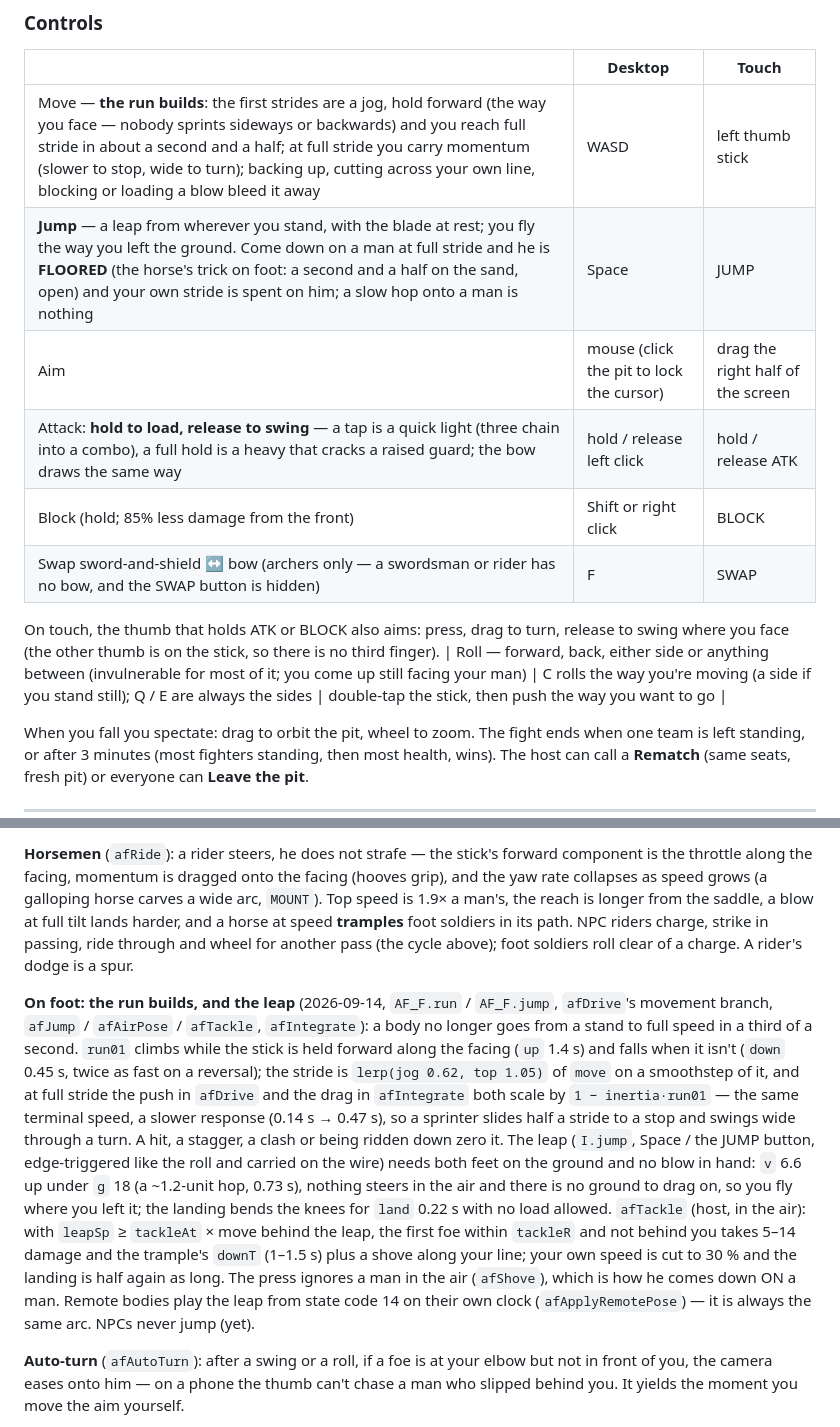
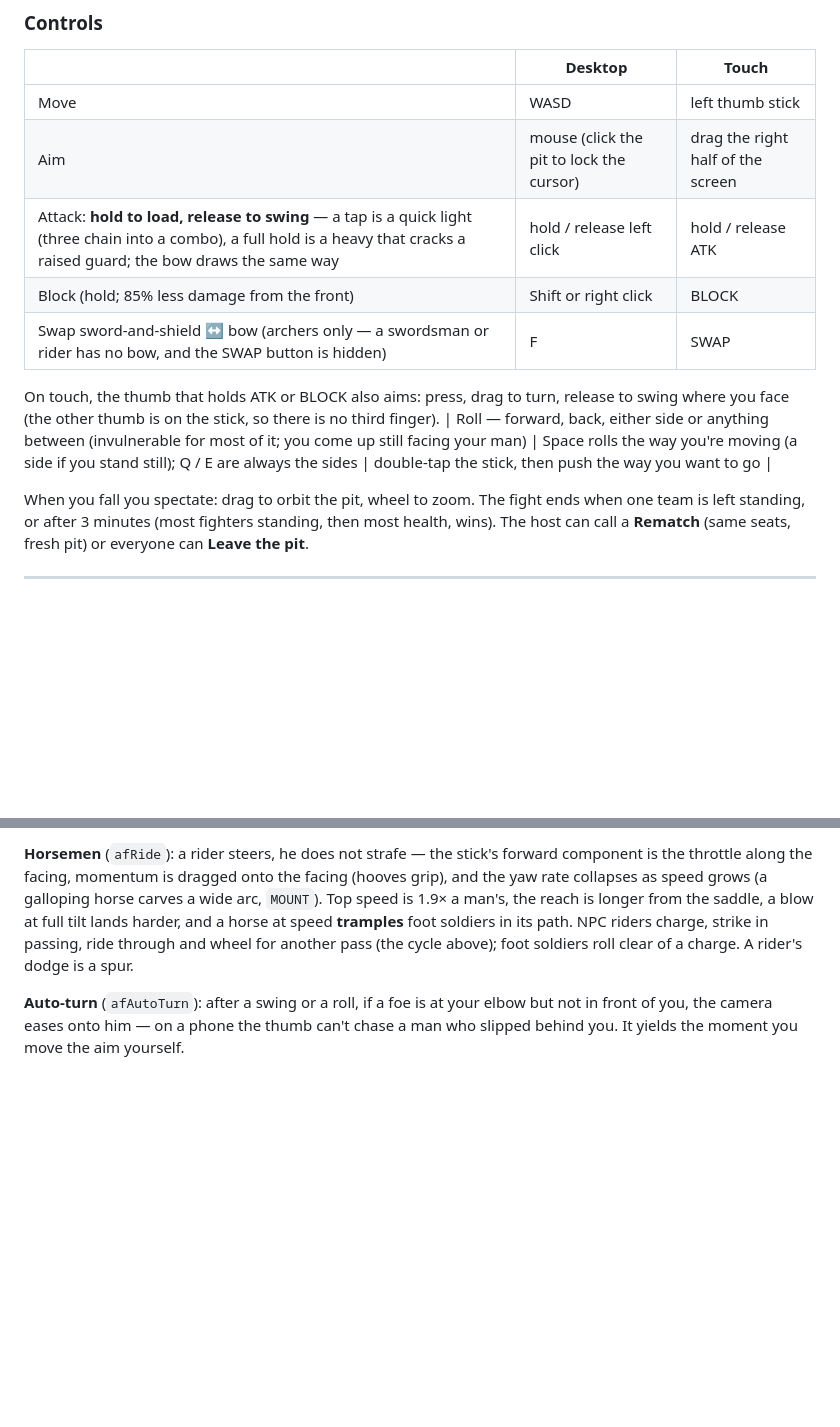
Before and after one commit to Janberka/blade-vale, a Markdown page: ARENA.md, 2 parts joined by grey strips. Drawn GitHub-style; blank space fills up the shorter version.

Commit message:
ARENA.md: only the walk-in paragraphs — the run/leap notes ride with their own commit
Co-Authored-By: Claude Fable 5.1 <noreply@anthropic.com>

```diff
--- a/ARENA.md
+++ b/ARENA.md
@@ -40,8 +40,7 @@ shows the hidden **Enter the Vale** button and the open-world title copy again (
 
 | | Desktop | Touch |
 |---|---|---|
-| Move — **the run builds**: the first strides are a jog, hold forward (the way you face — nobody sprints sideways or backwards) and you reach full stride in about a second and a half; at full stride you carry momentum (slower to stop, wide to turn); backing up, cutting across your own line, blocking or loading a blow bleed it away | WASD | left thumb stick |
-| **Jump** — a leap from wherever you stand, with the blade at rest; you fly the way you left the ground. Come down on a man at full stride and he is **FLOORED** (the horse's trick on foot: a second and a half on the sand, open) and your own stride is spent on him; a slow hop onto a man is nothing | Space | JUMP |
+| Move | WASD | left thumb stick |
 | Aim | mouse (click the pit to lock the cursor) | drag the right half of the screen |
 | Attack: **hold to load, release to swing** — a tap is a quick light (three chain into a combo), a full hold is a heavy that cracks a raised guard; the bow draws the same way | hold / release left click | hold / release ATK |
 | Block (hold; 85% less damage from the front) | Shift or right click | BLOCK |
@@ -49,7 +48,7 @@ shows the hidden **Enter the Vale** button and the open-world title copy again (
 
 On touch, the thumb that holds ATK or BLOCK also aims: press, drag to turn, release to swing where you
 face (the other thumb is on the stick, so there is no third finger).
-| Roll — forward, back, either side or anything between (invulnerable for most of it; you come up still facing your man) | C rolls the way you're moving (a side if you stand still); Q / E are always the sides | double-tap the stick, then push the way you want to go |
+| Roll — forward, back, either side or anything between (invulnerable for most of it; you come up still facing your man) | Space rolls the way you're moving (a side if you stand still); Q / E are always the sides | double-tap the stick, then push the way you want to go |
 
 When you fall you spectate: drag to orbit the pit, wheel to zoom. The fight ends when one
 team is left standing, or after 3 minutes (most fighters standing, then most health, wins).
@@ -619,22 +618,6 @@ longer from the saddle, a blow at full tilt lands harder, and a horse at speed *
 soldiers in its path. NPC riders charge, strike in passing, ride through and wheel for another pass (the cycle above);
 foot soldiers roll clear of a charge. A rider's dodge is a spur.
 
-**On foot: the run builds, and the leap** (2026-09-14, `AF_F.run` / `AF_F.jump`, `afDrive`'s movement branch,
-`afJump` / `afAirPose` / `afTackle`, `afIntegrate`): a body no longer goes from a stand to full speed in a third of
-a second. `run01` climbs while the stick is held forward along the facing (`up` 1.4 s) and falls when it isn't
-(`down` 0.45 s, twice as fast on a reversal); the stride is `lerp(jog 0.62, top 1.05)` of `move` on a smoothstep of
-it, and at full stride the push in `afDrive` and the drag in `afIntegrate` both scale by `1 − inertia·run01` — the
-same terminal speed, a slower response (0.14 s → 0.47 s), so a sprinter slides half a stride to a stop and swings
-wide through a turn. A hit, a stagger, a clash or being ridden down zero it. The leap (`I.jump`, Space / the JUMP
-button, edge-triggered like the roll and carried on the wire) needs both feet on the ground and no blow in hand:
-`v` 6.6 up under `g` 18 (a ~1.2-unit hop, 0.73 s), nothing steers in the air and there is no ground to drag on, so
-you fly where you left it; the landing bends the knees for `land` 0.22 s with no load allowed. `afTackle` (host,
-in the air): with `leapSp` ≥ `tackleAt` × move behind the leap, the first foe within `tackleR` and not behind you
-takes 5–14 damage and the trample's `downT` (1–1.5 s) plus a shove along your line; your own speed is cut to 30 %
-and the landing is half again as long. The press ignores a man in the air (`afShove`), which is how he comes down
-ON a man. Remote bodies play the leap from state code 14 on their own clock (`afApplyRemotePose`) — it is always the
-same arc. NPCs never jump (yet).
-
 **Auto-turn** (`afAutoTurn`): after a swing or a roll, if a foe is at your elbow but not in front of
 you, the camera eases onto him — on a phone the thumb can't chase a man who slipped behind you. It
 yields the moment you move the aim yourself.
```
